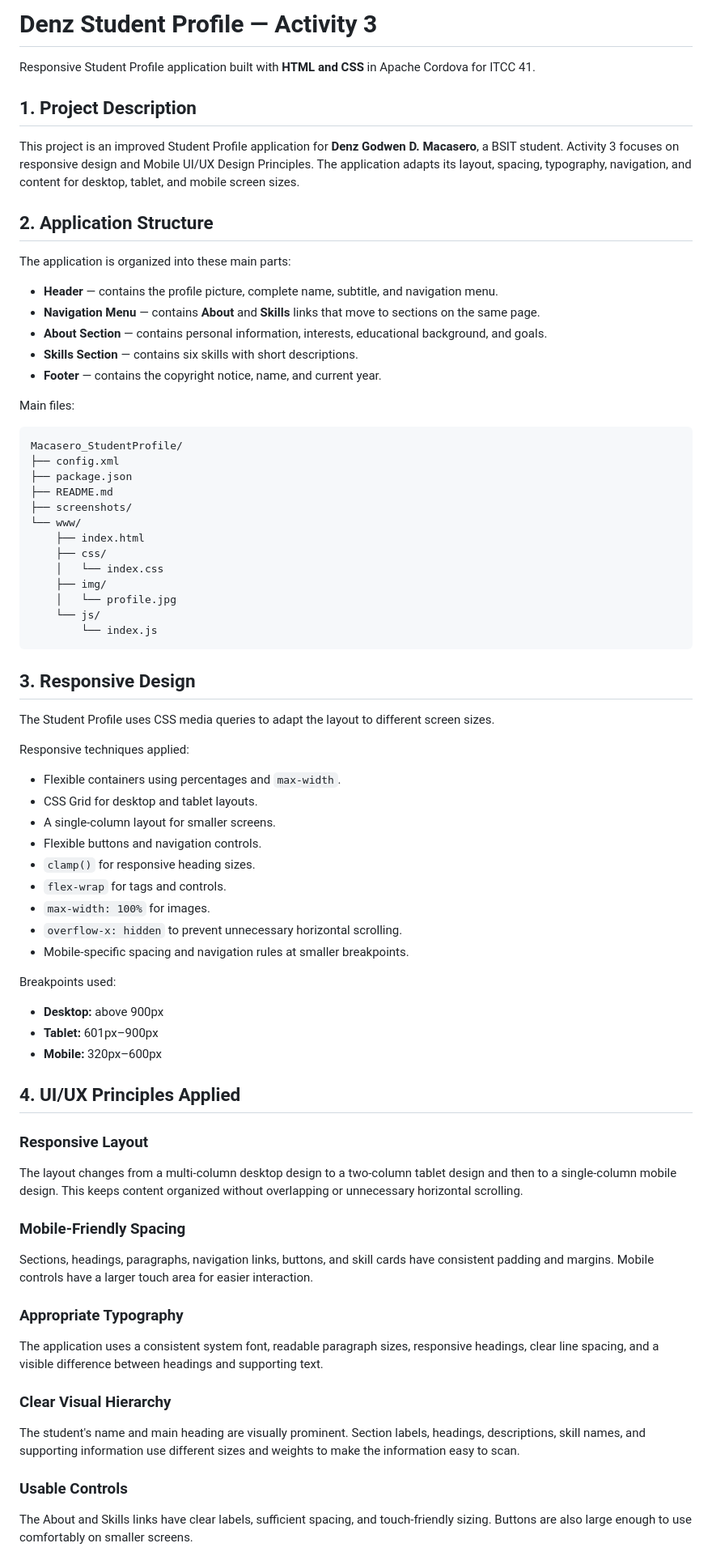
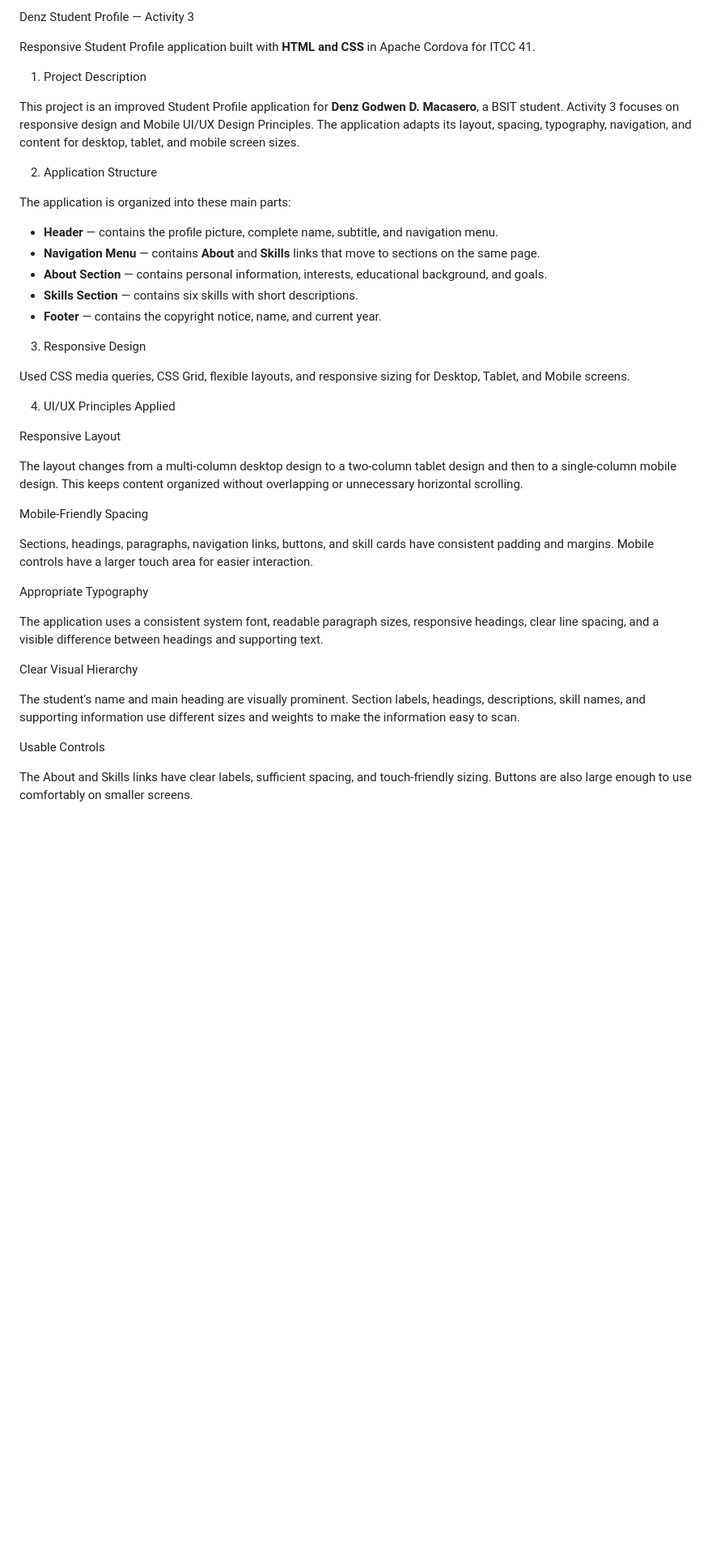
Before and after one commit to DenzGodwenMacasero/Denz_StudentProfile_Cordova, a Markdown page: README.md, the part around one of its changes. Shown at 81% size. GitHub-like rendering; blank space fills up the shorter version.

````diff
--- a/README.md
+++ b/README.md
@@ -1,12 +1,12 @@
-# Denz Student Profile — Activity 3
+Denz Student Profile — Activity 3
 
 Responsive Student Profile application built with **HTML and CSS** in Apache Cordova for ITCC 41.
 
-## 1. Project Description
+1. Project Description
 
 This project is an improved Student Profile application for **Denz Godwen D. Macasero**, a BSIT student. Activity 3 focuses on responsive design and Mobile UI/UX Design Principles. The application adapts its layout, spacing, typography, navigation, and content for desktop, tablet, and mobile screen sizes.
 
-## 2. Application Structure
+2. Application Structure
 
 The application is organized into these main parts:
 
@@ -16,65 +16,30 @@ The application is organized into these main parts:
 * **Skills Section** — contains six skills with short descriptions.
 * **Footer** — contains the copyright notice, name, and current year.
 
-Main files:
+3. Responsive Design
 
-```text
-Macasero_StudentProfile/
-├── config.xml
-├── package.json
-├── README.md
-├── screenshots/
-└── www/
-    ├── index.html
-    ├── css/
-    │   └── index.css
-    ├── img/
-    │   └── profile.jpg
-    └── js/
-        └── index.js
-```
+Used CSS media queries, CSS Grid, flexible layouts, and responsive sizing for Desktop, Tablet, and Mobile screens.
 
-## 3. Responsive Design
 
-The Student Profile uses CSS media queries to adapt the layout to different screen sizes.
+4. UI/UX Principles Applied
 
-Responsive techniques applied:
-
-* Flexible containers using percentages and `max-width`.
-* CSS Grid for desktop and tablet layouts.
-* A single-column layout for smaller screens.
-* Flexible buttons and navigation controls.
-* `clamp()` for responsive heading sizes.
-* `flex-wrap` for tags and controls.
-* `max-width: 100%` for images.
-* `overflow-x: hidden` to prevent unnecessary horizontal scrolling.
-* Mobile-specific spacing and navigation rules at smaller breakpoints.
-
-Breakpoints used:
-
-* **Desktop:** above 900px
-* **Tablet:** 601px–900px
-* **Mobile:** 320px–600px
-
-## 4. UI/UX Principles Applied
-
-### Responsive Layout
+Responsive Layout
 
 The layout changes from a multi-column desktop design to a two-column tablet design and then to a single-column mobile design. This keeps content organized without overlapping or unnecessary horizontal scrolling.
 
-### Mobile-Friendly Spacing
+Mobile-Friendly Spacing
 
 Sections, headings, paragraphs, navigation links, buttons, and skill cards have consistent padding and margins. Mobile controls have a larger touch area for easier interaction.
 
-### Appropriate Typography
+Appropriate Typography
 
 The application uses a consistent system font, readable paragraph sizes, responsive headings, clear line spacing, and a visible difference between headings and supporting text.
 
-### Clear Visual Hierarchy
+Clear Visual Hierarchy
 
 The student's name and main heading are visually prominent. Section labels, headings, descriptions, skill names, and supporting information use different sizes and weights to make the information easy to scan.
 
-### Usable Controls
+Usable Controls
 
 The About and Skills links have clear labels, sufficient spacing, and touch-friendly sizing. Buttons are also large enough to use comfortably on smaller screens.
 
````
Also changed, not shown: other parts of README.md (+10 -55 lines).
